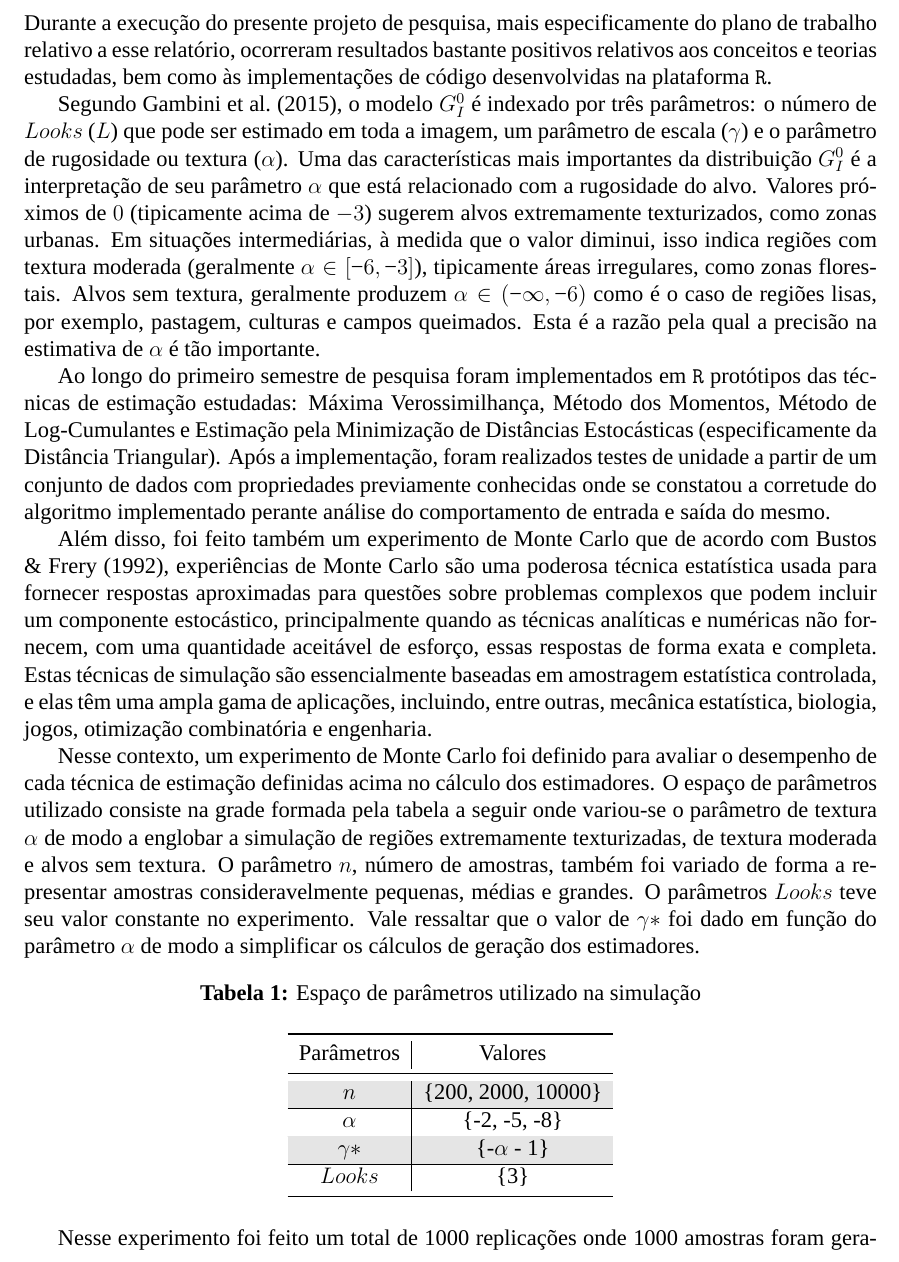
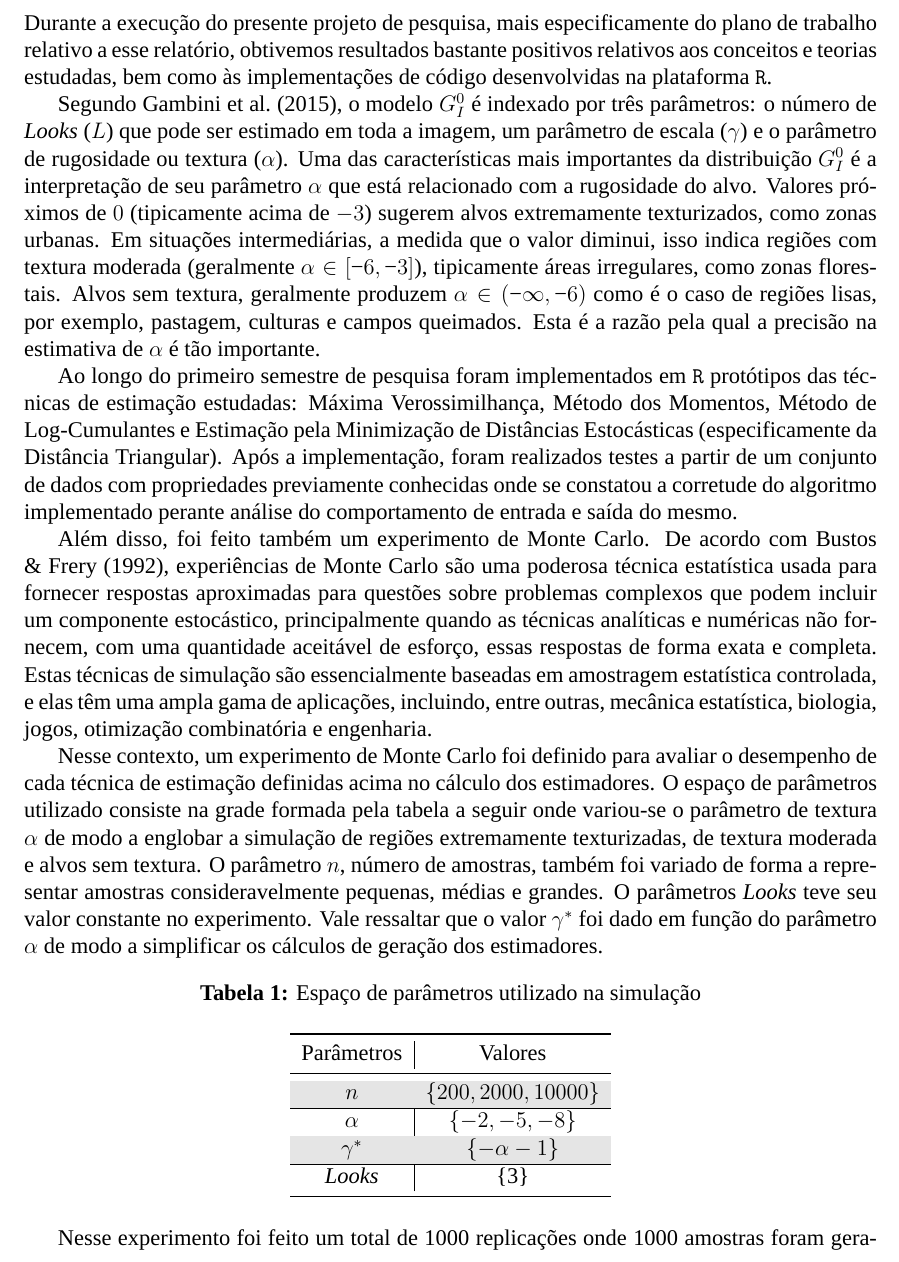
Before and after one commit to mgleysson/LaCCAN, a LaTeX document (Source/Reports/RelatorioParcialPIBIC2018-2019/main.tex): part of page 6 of 14, cut so that both start at the same text. Compiled offline with XeLaTeX; a missing font is replaced by an installed copy or a similar font.

Commit message:
Para revisão

```diff
--- a/Source/Reports/RelatorioParcialPIBIC2018-2019/main.tex
+++ b/Source/Reports/RelatorioParcialPIBIC2018-2019/main.tex
@@ -1,10 +1,10 @@
+%!TEX program = xelatex
+
 \documentclass[12pt]{article}
 \usepackage[portuguese]{babel}
 \usepackage{fontspec}
 \setmainfont{Times New Roman}
-\usepackage{amsmath}
-\usepackage{amsmath}
-\usepackage{amssymb}
+\usepackage{amsmath,amsmath,amssymb,amsfonts}
 \usepackage{graphicx}
 \usepackage{natbib}
 \usepackage{cite}
@@ -16,8 +16,6 @@
 \usepackage{booktabs}
 \usepackage[table]{xcolor}
 \usepackage{siunitx}
-\usepackage{amsfonts}
-\usepackage{amssymb}
 \usepackage{makeidx}
 \usepackage{xcolor}
 \usepackage[stable]{footmisc}
@@ -174,15 +180,17 @@ Nesse contexto, para iniciar a pesquisa foi estabelecido o foco em duas técnica
 \section*{\centering \textbf{APRESENTAÇÃO E DISCUSSÃO DOS PRINCIPAIS RESULTADOS}}
 \vspace{0.5cm}
 
-Durante a execução do presente projeto de pesquisa, mais especificamente do plano de trabalho relativo a esse relatório, ocorreram resultados bastante positivos relativos aos conceitos e teorias estudadas, bem como às implementações de código desenvolvidas na plataforma \texttt{R}.
+Durante a execução do presente projeto de pesquisa, mais especificamente do plano de trabalho relativo a esse relatório, obtivemos resultados bastante positivos relativos aos conceitos e teorias estudadas, bem como às implementações de código desenvolvidas na plataforma \texttt{R}.
 
-Segundo \citet{FreryStochasticDistances2015}, o modelo $G_I^0$ é indexado por três parâmetros: o número de $Looks$ ($L$) que pode ser estimado em toda a imagem, um parâmetro de escala ($\gamma$) e o parâmetro de rugosidade ou textura ($\alpha$). Uma das características mais importantes da distribuição $G_I^0$ é a interpretação de seu parâmetro $\alpha$ que está relacionado com a rugosidade do alvo. Valores próximos de $0$ (tipicamente acima de $-3$) sugerem alvos extremamente texturizados, como zonas urbanas. Em situações intermediárias, à medida que o valor diminui, isso indica regiões com textura moderada (geralmente $\alpha \in  [−6, −3]$), tipicamente áreas irregulares, como zonas florestais. Alvos sem textura, geralmente produzem $\alpha \in (−\infty, −6)$ como é o caso de regiões lisas, por exemplo, pastagem, culturas e campos queimados. Esta é a razão pela qual a precisão na estimativa de $\alpha$ é tão importante.
+Segundo \citet{FreryStochasticDistances2015}, o modelo $G_I^0$ é indexado por três parâmetros: o número de \textit{Looks} ($L$) que pode ser estimado em toda a imagem, um parâmetro de escala ($\gamma$) e o parâmetro de rugosidade ou textura ($\alpha$). Uma das características mais importantes da distribuição $G_I^0$ é a interpretação de seu parâmetro $\alpha$ que está relacionado com a rugosidade do alvo. Valores próximos de $0$ (tipicamente acima de $-3$) sugerem alvos extremamente texturizados, como zonas urbanas. Em situações intermediárias, a medida que o valor diminui, isso indica regiões com textura moderada (geralmente $\alpha \in  [−6, −3]$), tipicamente áreas irregulares, como zonas florestais. Alvos sem textura, geralmente produzem $\alpha \in (−\infty, −6)$ como é o caso de regiões lisas, por exemplo, pastagem, culturas e campos queimados. Esta é a razão pela qual a precisão na estimativa de $\alpha$ é tão importante.
 
-Ao longo do primeiro semestre de pesquisa foram implementados em \texttt{R} protótipos das técnicas de estimação estudadas: Máxima Verossimilhança, Método dos Momentos, Método de Log-Cumulantes e Estimação pela Minimização de Distâncias Estocásticas (especificamente da Distância Triangular). Após a implementação, foram realizados testes de unidade a partir de um conjunto de dados com propriedades previamente conhecidas onde se constatou a corretude do algoritmo implementado perante análise do comportamento de entrada e saída do mesmo.
+Ao longo do primeiro semestre de pesquisa foram implementados em \texttt{R} protótipos das técnicas de estimação estudadas: Máxima Verossimilhança, Método dos Momentos, Método de Log-Cumulantes e Estimação pela Minimização de Distâncias Estocásticas (especificamente da Distância Triangular). Após a implementação, foram realizados testes a partir de um conjunto de dados com propriedades previamente conhecidas onde se constatou a corretude do algoritmo implementado perante análise do comportamento de entrada e saída do mesmo.
 
-Além disso, foi feito também um experimento de Monte Carlo que de acordo com \citet{busto92}, experiências de Monte Carlo são uma poderosa técnica estatística usada para fornecer respostas aproximadas para questões sobre problemas complexos que podem incluir um componente estocástico, principalmente quando as técnicas analíticas e numéricas não fornecem, com uma quantidade aceitável de esforço, essas respostas de forma exata e completa. Estas técnicas de simulação são essencialmente baseadas em amostragem estatística controlada, e elas têm uma ampla gama de aplicações, incluindo, entre outras, mecânica estatística, biologia, jogos, otimização combinatória e engenharia.
+Além disso, foi feito também um experimento de Monte Carlo.
+De acordo com \citet{busto92}, experiências de Monte Carlo são uma poderosa técnica estatística usada para fornecer respostas aproximadas para questões sobre problemas complexos que podem incluir um componente estocástico, principalmente quando as técnicas analíticas e numéricas não fornecem, com uma quantidade aceitável de esforço, essas respostas de forma exata e completa. Estas técnicas de simulação são essencialmente baseadas em amostragem estatística controlada, e elas têm uma ampla gama de aplicações, incluindo, entre outras, mecânica estatística, biologia, jogos, otimização combinatória e engenharia.
 
-Nesse contexto, um experimento de Monte Carlo foi definido para avaliar o desempenho de cada técnica de estimação definidas acima no cálculo dos estimadores. O espaço de parâmetros utilizado consiste na grade formada pela tabela a seguir onde variou-se o parâmetro de textura $\alpha$ de modo a englobar a simulação de regiões extremamente texturizadas, de textura moderada e alvos sem textura. O parâmetro $n$, número de amostras, também foi variado de forma a representar amostras consideravelmente pequenas, médias e grandes. O parâmetros $Looks$ teve seu valor constante no experimento. Vale ressaltar que o valor de $\gamma*$ foi dado em função do parâmetro $\alpha$ de modo a simplificar os cálculos de geração dos estimadores.
+Nesse contexto, um experimento de Monte Carlo foi definido para avaliar o desempenho de cada técnica de estimação definidas acima no cálculo dos estimadores. O espaço de parâmetros utilizado consiste na grade formada pela tabela a seguir onde variou-se o parâmetro de textura $\alpha$ de modo a englobar a simulação de regiões extremamente texturizadas, de textura moderada e alvos sem textura. O parâmetro $n$, número de amostras, também foi variado de forma a representar amostras consideravelmente pequenas, médias e grandes. O parâmetros \textit{Looks} teve seu valor constante no experimento. Vale ressaltar que o valor $\gamma^*$ foi dado em função do parâmetro $\alpha$ de modo a simplificar os cálculos de geração dos estimadores.
+
 \begin{table}[H]
 \centering
 \caption{Espaço de parâmetros utilizado na simulação}
@@ -194,10 +202,10 @@ Nesse contexto, um experimento de Monte Carlo foi definido para avaliar o desemp
 \multicolumn{1}{c|}{Parâmetros} & \multicolumn{1}{c}{Valores}  \\
 \midrule
 \rowcolor[gray]{.9}
-$n$ & \{200, 2000, 10000\} \\ \hline
-$\alpha$ & \{-2, -5, -8\} \\ \hline
-\rowcolor[gray]{.9} $\gamma*$ & \{-$\alpha$ - 1\} \\ \hline
-$Looks$ & \{3\} \\
+$n$ & $\{200, 2000, 10000\}$ \\ \hline
+$\alpha$ & $\{-2, -5, -8\}$ \\ \hline
+\rowcolor[gray]{.9} $\gamma^*$ & $\{-\alpha - 1\}$ \\ \hline
+\textit{Looks} & \{3\} \\
 \bottomrule
 \end{tabular}
 \end{table}
```
Also changed, not shown: Source/Reports/RelatorioParcialPIBIC2018-2019/main.tex (18 more changed lines).
